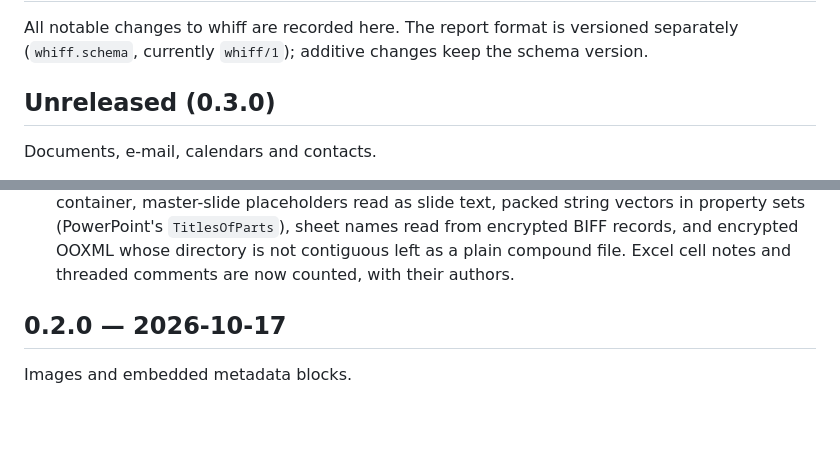
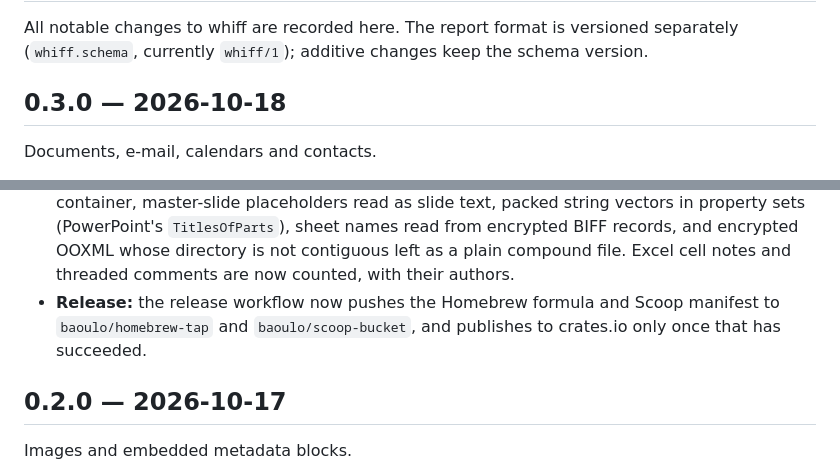
Before and after one commit to baoulo/whiff, a Markdown page: CHANGELOG.md, 2 parts joined by grey strips. Drawn GitHub-style; blank space fills up the shorter version.

Commit message:
What changed (I followed the v0.2.0 prep commit): - Version 0.3.0 in Cargo.toml, Cargo.lock and Sastri.toml. - CHANGELOG: the heading is now 0.3.0 — 2026-10-18. I added a Release entry for the new workflow step that pushes the Homebrew formula and Scoop manifest before publishing to crates.io. - crates.io category email added to Cargo.toml (now 5, the maximum), as multimedia::images was for 0.2. - Version examples in packaging/mise/README.md, packaging/asdf-whiff/README.md, scripts/install.sh and scripts/update-packaging.sh now say 0.3.0. - README: already said 0.3 / Stage 3, so it's unchanged.
Left as they are: packaging/homebrew/whiff.rb and packaging/scoop/whiff.json stay at 0.2.0 here. The release workflow fills in their version and checksums and pushes them to the tap and bucket. To bring this repo's copies up to date afterwards, as with "Packaging checksums for v0.2.0", run scripts/update-packaging.sh 0.3.0 after the release and commit the two files.

To commit:

git add CHANGELOG.md Cargo.lock Cargo.toml Sastri.toml packaging/asdf-whiff/README.md \
  packaging/mise/README.md scripts/install.sh scripts/update-packaging.sh

Prepare v0.3.0

- Version 0.3.0 in Cargo.toml and Sastri.toml
- CHANGELOG: 0.3.0 dated; release-automation entry
- mise / asdf docs and script examples for 0.3.0
- crates.io category email

After that, merge the branch into main (as with PR #20 for v0.2.0). Then tag that commit with git tag v0.3.0 && git push origin v0.3.0, which starts the release workflow. The workflow checks that the tag matches Cargo.toml. The PACKAGING_TOKEN secret must be set, or the tap/bucket step fails and crates.io publishing is skipped. That step runs for the first time with this release.

```diff
--- a/CHANGELOG.md
+++ b/CHANGELOG.md
@@ -4,7 +4,7 @@ All notable changes to whiff are recorded here. The report format is
 versioned separately (`whiff.schema`, currently `whiff/1`); additive changes
 keep the schema version.
 
-## Unreleased (0.3.0)
+## 0.3.0 — 2026-10-18
 
 Documents, e-mail, calendars and contacts.
 
@@ -98,6 +98,9 @@ Documents, e-mail, calendars and contacts.
   from encrypted BIFF records, and encrypted OOXML whose directory is not
   contiguous left as a plain compound file. Excel cell notes and threaded
   comments are now counted, with their authors.
+- **Release:** the release workflow now pushes the Homebrew formula and
+  Scoop manifest to `baoulo/homebrew-tap` and `baoulo/scoop-bucket`, and
+  publishes to crates.io only once that has succeeded.
 
 ## 0.2.0 — 2026-10-17
 
```
